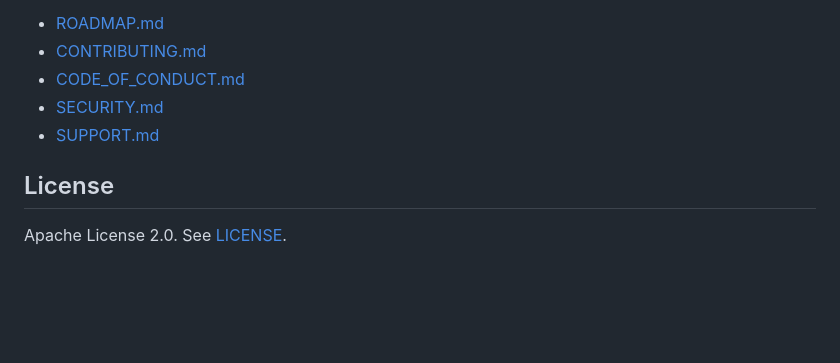
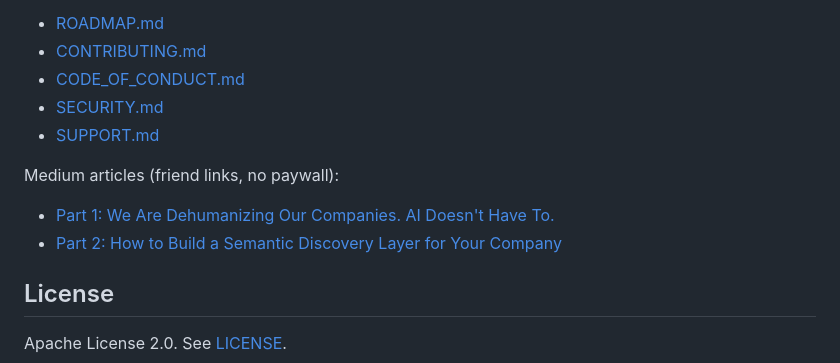
Before and after one commit to francescopace/peoplemesh, a Markdown page: README.md, the part around the change. Rendered like a GitHub page; blank space fills up the shorter version.

Commit message:
docs(readme): link Medium intro articles
Add no-paywall friend links to the manifesto and technical follow-up so repository visitors can get project context directly from the README.

```diff
--- a/README.md
+++ b/README.md
@@ -70,6 +70,11 @@ Open-source governance and legal documents:
 - [SECURITY.md](SECURITY.md)
 - [SUPPORT.md](SUPPORT.md)
 
+Medium articles (friend links, no paywall):
+
+- [Part 1: We Are Dehumanizing Our Companies. AI Doesn't Have To.](https://medium.com/@francesco.pace/we-are-dehumanizing-our-companies-ai-doesnt-have-to-2aeee4d4cac2?sk=b51ed4e0a0332dd395fbdea8485d7cba)
+- [Part 2: How to Build a Semantic Discovery Layer for Your Company](https://medium.com/@francesco.pace/how-to-build-a-semantic-discovery-layer-for-your-company-8ffb1f9ac011?sk=31f9e79d1b73d46b196b4ad9b3e3c969)
+
 ## License
 
 Apache License 2.0.
```
